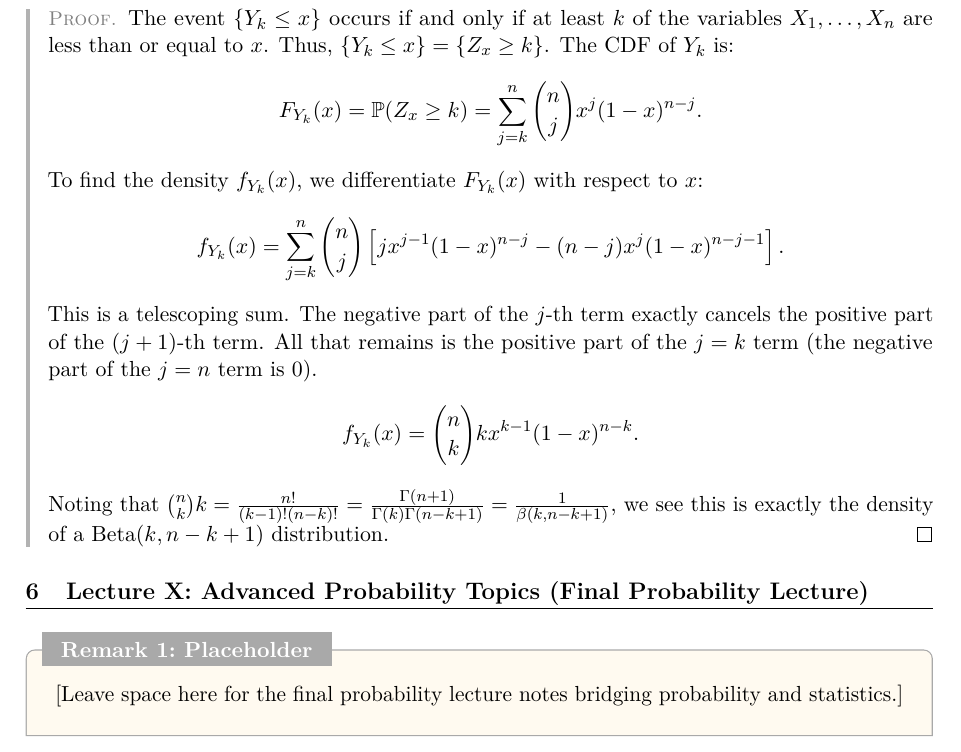
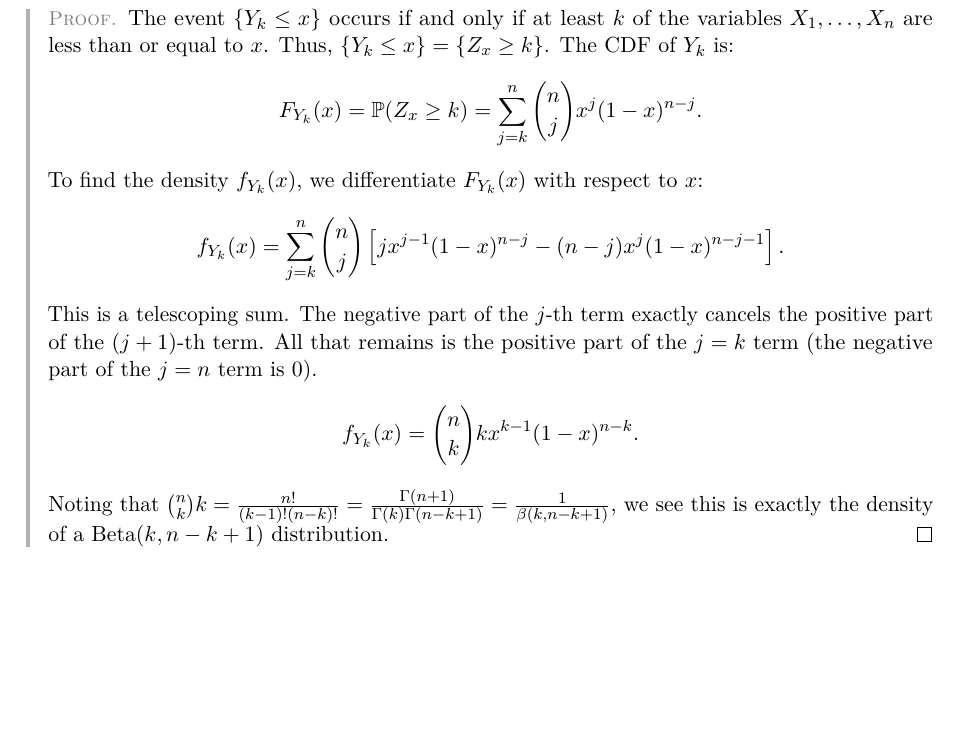
Before and after one commit to WiSiK147/Ecole_Polytechnique_notes, a LaTeX document (sem3/probability/main.tex): part of page 23 of 25, cut so that both start at the same text, the shorter picture padded with empty space. Compiled offline with pdfLaTeX.

Commit message:
stat lec 1

```diff
--- a/sem3/probability/main.tex
+++ b/sem3/probability/main.tex
@@ -1216,15 +1216,6 @@ This is a telescoping sum. The negative part of the $j$-th term exactly cancels
 Noting that $\binom{n}{k}k = \frac{n!}{(k-1)!(n-k)!} = \frac{\Gamma(n+1)}{\Gamma(k)\Gamma(n-k+1)} = \frac{1}{\beta(k, n-k+1)}$, we see this is exactly the density of a $\text{Beta}(k, n-k+1)$ distribution.
 \end{proof}
 
-% ============================================================
-%  FINAL PROBABILITY LECTURE (Placeholder / Review)
-% ============================================================
-
-\section{Lecture X: Advanced Probability Topics (Final Probability Lecture)}
-\begin{remark}{Placeholder}{}
-[Leave space here for the final probability lecture notes bridging probability and statistics.]
-\end{remark}
-
 \newpage
 
 % ============================================================
```
Also changed, not shown: sem3/probability/main.pdf.
